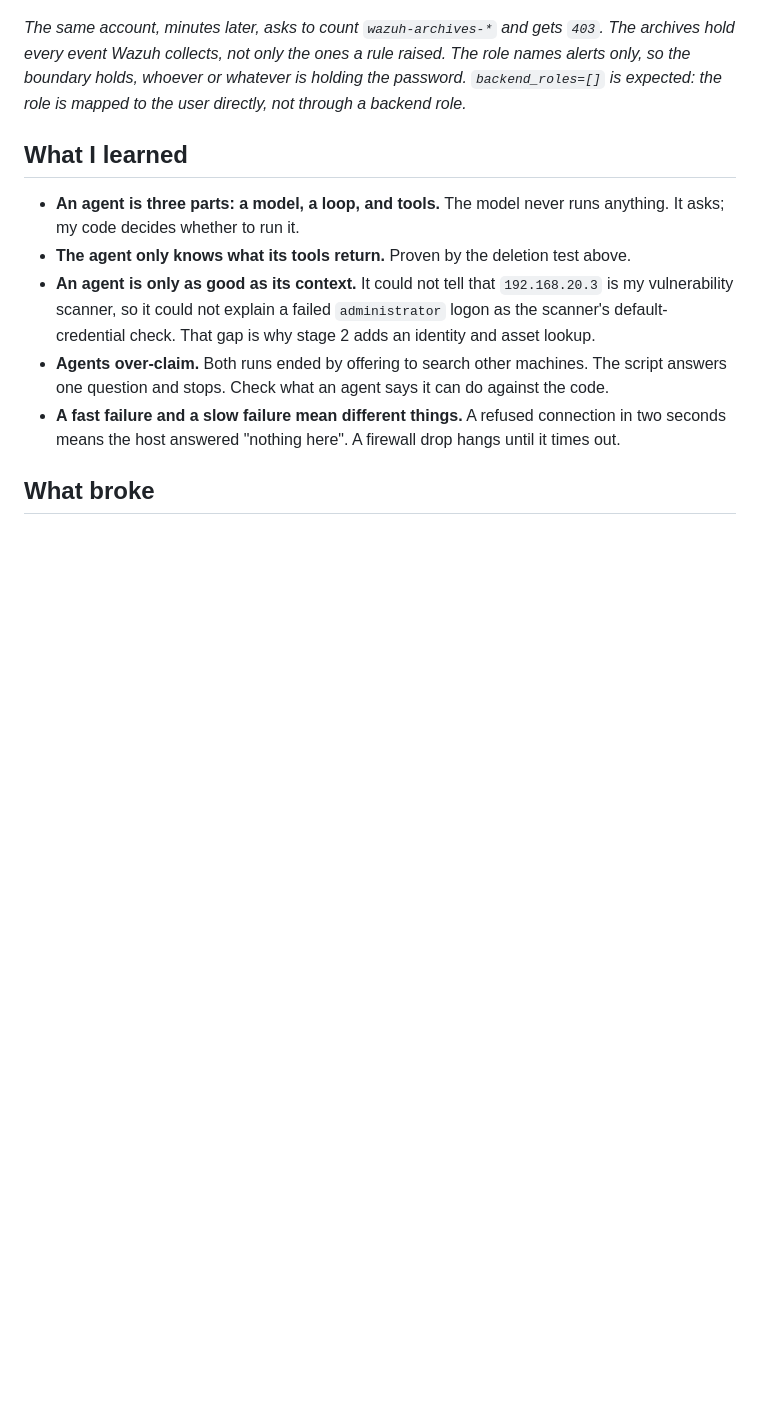
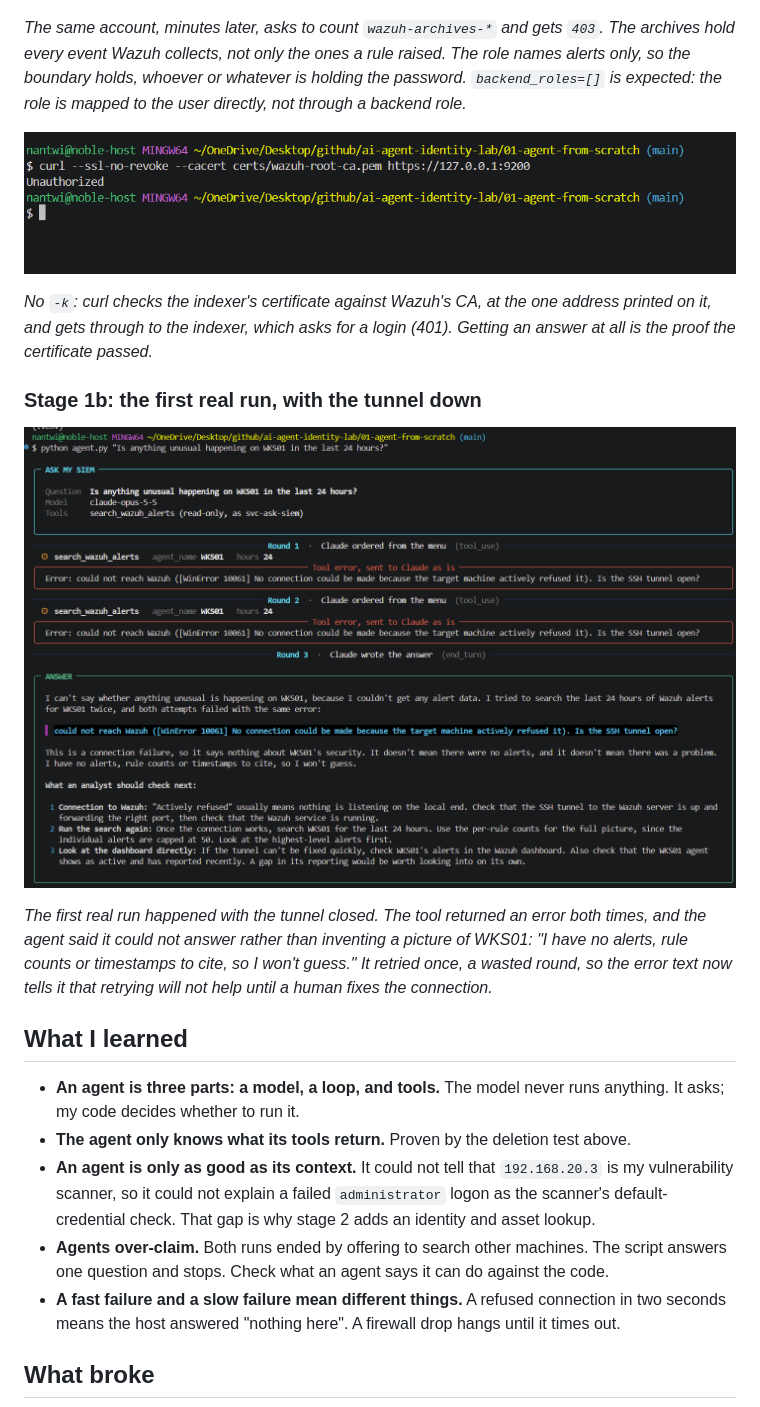
Before and after one commit to noble-antwi/ai-agent-identity-lab, a Markdown page: 01-agent-from-scratch/README.md, the part around the change. Drawn GitHub-style; pictures changed too: 01-agent-from-scratch/images/agent-10-tls-verified-401.png (added), 01-agent-from-scratch/images/agent-11-tunnel-down-no-guessing.png (added); blank space fills up the shorter version.

Commit message:
Project 1: TLS-verified 401 and honest tunnel-down run as evidence; tell the model not to retry a dead connection

```diff
--- a/01-agent-from-scratch/README.md
+++ b/01-agent-from-scratch/README.md
@@ -161,6 +161,22 @@ raised. The role names alerts only, so the boundary holds, whoever or whatever
 is holding the password. `backend_roles=[]` is expected: the role is mapped to
 the user directly, not through a backend role.*
 
+![The laptop verifies the indexer's certificate](images/agent-10-tls-verified-401.png)
+
+*No `-k`: curl checks the indexer's certificate against Wazuh's CA, at the one
+address printed on it, and gets through to the indexer, which asks for a login
+(401). Getting an answer at all is the proof the certificate passed.*
+
+### Stage 1b: the first real run, with the tunnel down
+
+![The agent fails honestly when Wazuh is unreachable](images/agent-11-tunnel-down-no-guessing.png)
+
+*The first real run happened with the tunnel closed. The tool returned an error
+both times, and the agent said it could not answer rather than inventing a
+picture of WKS01: "I have no alerts, rule counts or timestamps to cite, so I
+won't guess." It retried once, a wasted round, so the error text now tells it
+that retrying will not help until a human fixes the connection.*
+
 ## What I learned
 
 - **An agent is three parts: a model, a loop, and tools.** The model never runs
```
Also changed, not shown: 1 other file.
